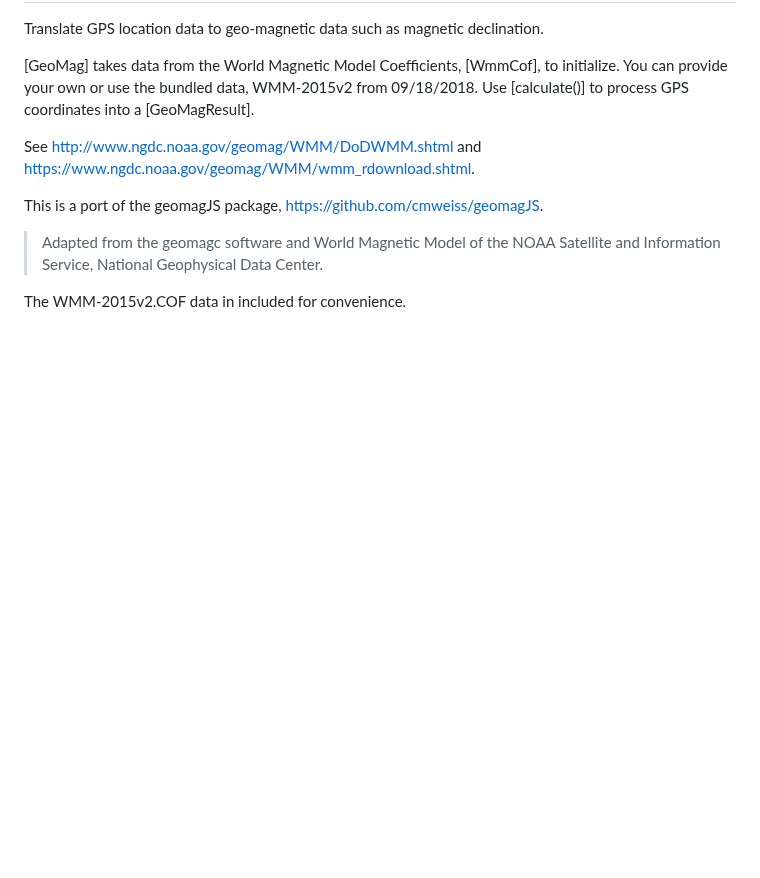
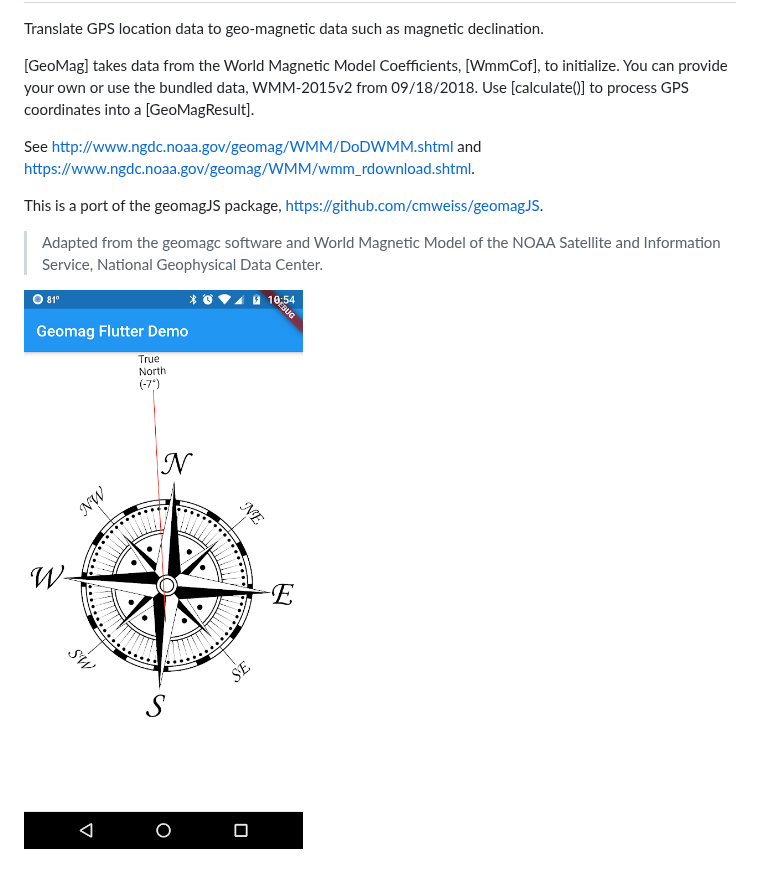
Before and after one commit to jifalops/geomag, a Markdown page: README.md, the part around the change. GitHub-like rendering; pictures changed too: screenshot.png (added); blank space fills up the shorter version.

Commit message:
add screenshot to readme

```diff
--- a/README.md
+++ b/README.md
@@ -16,4 +16,4 @@ https://github.com/cmweiss/geomagJS.
 > Adapted from the geomagc software and World Magnetic Model of the NOAA
 > Satellite and Information Service, National Geophysical Data Center.
 
-The WMM-2015v2.COF data in included for convenience.
+![screenshot.png](screenshot.png)
```
Also changed, not shown: 1 other file.
